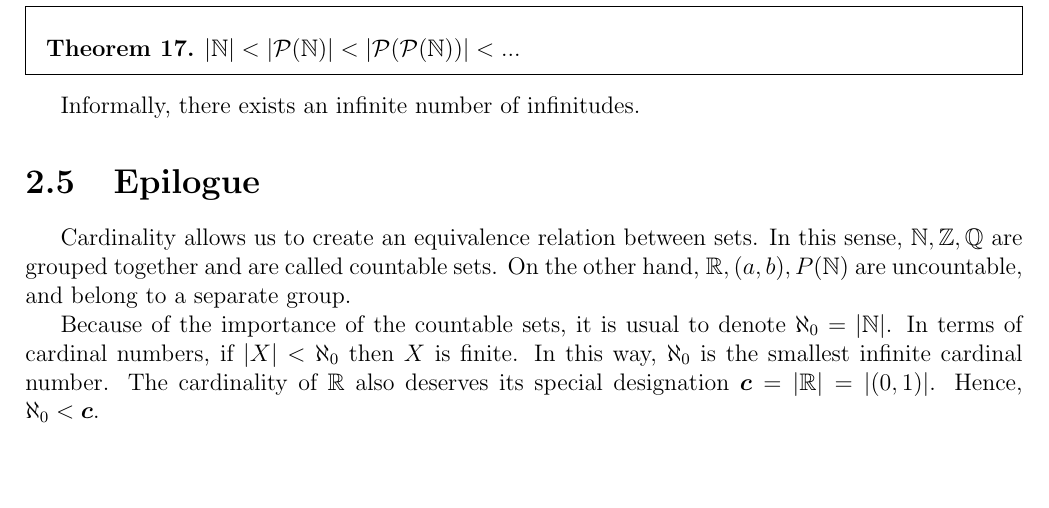
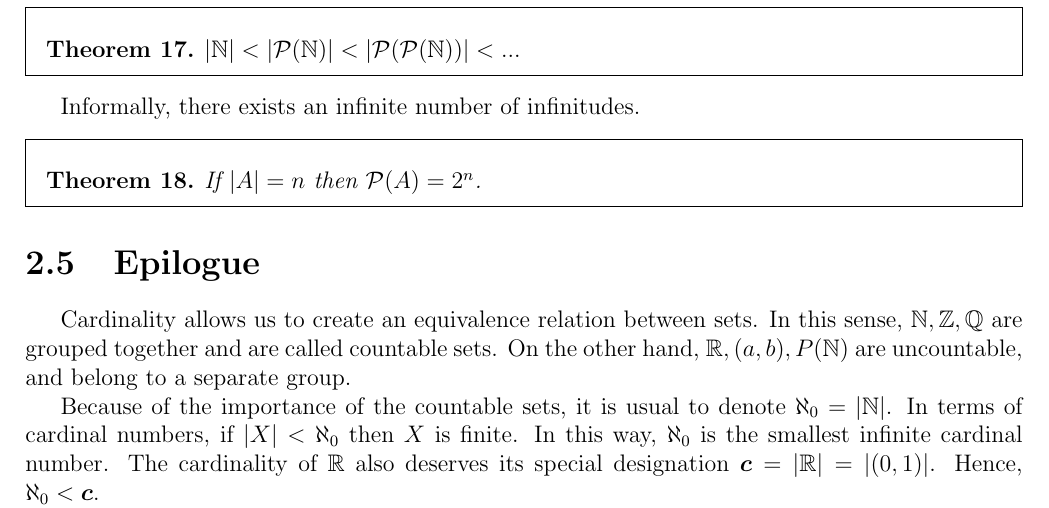
Before and after one commit to rodolfoamancio/real_analysis_my_notes, a LaTeX thesis (real_analysis_notes.tex, which reads chapters/02_real_numbers.tex): part of page 18 of 18, cut so that both start at the same text, the shorter picture padded with empty space. Compiled offline with pdfLaTeX.

Commit message:
added theorem to real numbers chapter

```diff
--- a/chapters/02_real_numbers.tex
+++ b/chapters/02_real_numbers.tex
@@ -520,6 +520,10 @@ Given a set $A$, the power set $\mathcal{P}(A)$ refers to the collection of all
 
 Informally, there exists an infinite number of infinitudes.
 
+\begin{theorem}
+    If $|A| = n$ then $\mathcal{P}(A) = 2^n$.
+\end{theorem}
+
 \section{Epilogue}
 
 Cardinality allows us to create an equivalence relation between sets. In this sense, $\N, \Z, \mathbb{Q}$ are grouped together and are called countable sets. On the other hand, $\R, (a,b), P(\N)$ are uncountable, and belong to a separate group.
```
Also changed, not shown: real_analysis_notes.pdf.
